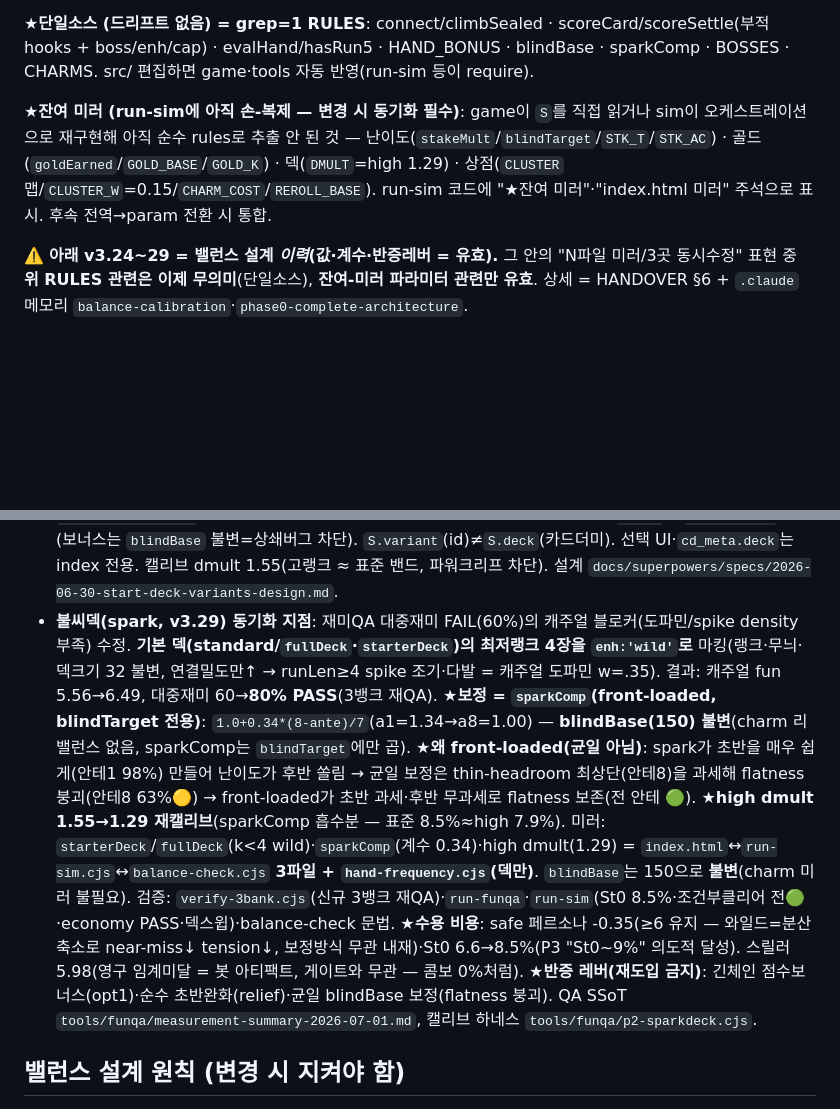
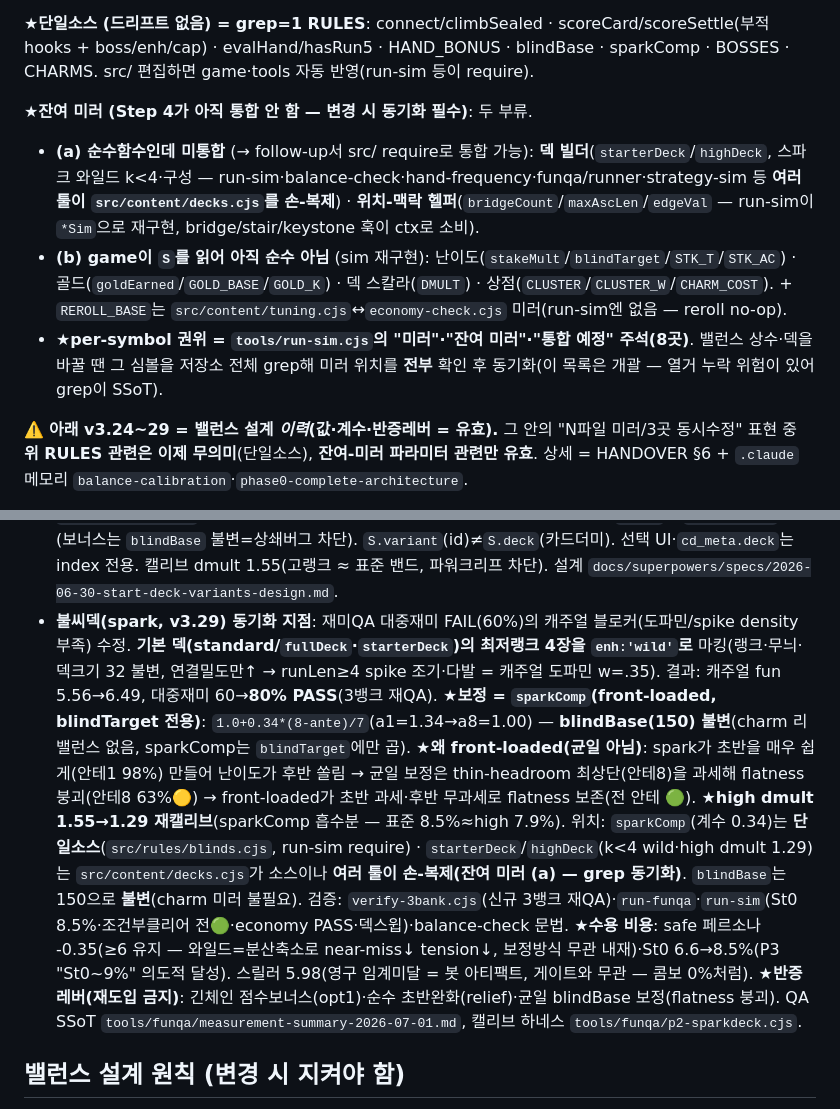
Before and after one commit to kkp8121-rgb/chain-deal, a Markdown page: CLAUDE.md, 2 parts joined by grey strips. GitHub-like rendering; blank space fills up the shorter version.

Commit message:
docs(claude): 잔여-미러 목록 정확화 — 원칙 기반 + run-sim 주석 리다이렉트 (재검증 반영)
적대 재검증이 잔여-미러 열거의 불완전을 지적(2회 연속). 열거 대신 원칙 기반으로 전환:
- 잔여 미러를 두 부류로: (a) 순수함수 미통합(덱 빌더 — run-sim/balance-check/hand-frequency/
  funqa-runner/strategy-sim 등 여러 툴이 src/content/decks.cjs 복제 · 위치헬퍼 bridgeCount/
  maxAscLen/edgeVal — run-sim *Sim 재구현) (b) game이 S 읽어 미순수(난이도/골드/덱스칼라/상점)
- REROLL_BASE 오귀속 정정: run-sim 아님 → tuning.cjs↔economy-check
- ★per-symbol 권위 = run-sim.cjs "미러" 주석(8곳) + grep을 SSoT로 명시(열거 누락 위험 인정)
- v3.29 덱 불릿: index.html 3파일 → src/content/decks.cjs 소스 + 툴 손-복제, sparkComp는 단일소스

Co-Authored-By: Claude Fable 5 <noreply@anthropic.com>

```diff
--- a/CLAUDE.md
+++ b/CLAUDE.md
@@ -59,7 +59,10 @@ This file provides guidance to Claude Code (claude.ai/code) when working with co
 
 **★단일소스 (드리프트 없음) = grep=1 RULES**: connect/climbSealed · scoreCard/scoreSettle(부적 hooks + boss/enh/cap) · evalHand/hasRun5 · HAND_BONUS · blindBase · sparkComp · BOSSES · CHARMS. src/ 편집하면 game·tools 자동 반영(run-sim 등이 require).
 
-**★잔여 미러 (run-sim에 아직 손-복제 — 변경 시 동기화 필수)**: game이 `S`를 직접 읽거나 sim이 오케스트레이션으로 재구현해 아직 순수 rules로 추출 안 된 것 — 난이도(`stakeMult`/`blindTarget`/`STK_T`/`STK_AC`) · 골드(`goldEarned`/`GOLD_BASE`/`GOLD_K`) · 덱(`DMULT`=high 1.29) · 상점(`CLUSTER` 맵/`CLUSTER_W`=0.15/`CHARM_COST`/`REROLL_BASE`). run-sim 코드에 "★잔여 미러"·"index.html 미러" 주석으로 표시. 후속 전역→param 전환 시 통합.
+**★잔여 미러 (Step 4가 아직 통합 안 함 — 변경 시 동기화 필수)**: 두 부류.
+- **(a) 순수함수인데 미통합** (→ follow-up서 src/ require로 통합 가능): **덱 빌더**(`starterDeck`/`highDeck`, 스파크 와일드 k<4·구성 — run-sim·balance-check·hand-frequency·funqa/runner·strategy-sim 등 **여러 툴이 `src/content/decks.cjs`를 손-복제**) · **위치-맥락 헬퍼**(`bridgeCount`/`maxAscLen`/`edgeVal` — run-sim이 `*Sim`으로 재구현, bridge/stair/keystone 훅이 ctx로 소비).
+- **(b) game이 `S`를 읽어 아직 순수 아님** (sim 재구현): 난이도(`stakeMult`/`blindTarget`/`STK_T`/`STK_AC`) · 골드(`goldEarned`/`GOLD_BASE`/`GOLD_K`) · 덱 스칼라(`DMULT`) · 상점(`CLUSTER`/`CLUSTER_W`/`CHARM_COST`). + `REROLL_BASE`는 `src/content/tuning.cjs`↔`economy-check.cjs` 미러(run-sim엔 없음 — reroll no-op).
+- ★**per-symbol 권위 = `tools/run-sim.cjs`의 "미러"·"잔여 미러"·"통합 예정" 주석(8곳)**. 밸런스 상수·덱을 바꿀 땐 그 심볼을 저장소 전체 grep해 미러 위치를 **전부** 확인 후 동기화(이 목록은 개괄 — 열거 누락 위험이 있어 grep이 SSoT).
 
 ⚠️ **아래 v3.24~29 = 밸런스 설계 *이력*(값·계수·반증레버 = 유효).** 그 안의 "N파일 미러/3곳 동시수정" 표현 중 **위 RULES 관련은 이제 무의미**(단일소스), **잔여-미러 파라미터 관련만 유효**. 상세 = HANDOVER §6 + `.claude` 메모리 `balance-calibration`·`phase0-complete-architecture`.
 
@@ -68,7 +71,7 @@ This file provides guidance to Claude Code (claude.ai/code) when working with co
 - **골드 경제 동기화 지점**: `goldEarned`/가격은 `index.html` ↔ `run-sim.cjs` ↔ `economy-check.cjs` 3곳에 중복. 단 `balance-check.cjs`는 **단일 라운드(맨 덱)** 만 보므로 라운드-사이 경제인 골드와 **무관** — 골드 모델 이식 불필요(문법 체크 + 단일라운드 기준선 가드 역할만).
 - **난이도 사다리(Stakes, v3.22) 동기화 지점**: `S.stake`(0~`MAX_STAKE`=5)를 읽는 티어 델타 = `stakeMult`(`STAKE_T`/`STAKE_AC` 배열)·`goldEarned`(바닥)·`startBlind`(boss/baseHand)·tmult 가드. **`index.html` ↔ `run-sim.cjs`(STK) 미러**(STAKE_T===STK_T 등 값 일치 — 드리프트 가드). `balance-check.cjs`는 stake0만 보므로 **미러 불필요**(stake0=no-op 기준선 가드). ★`handBonus`/broker/twins는 `blindBase(ante)`(스테이크 무관) 사용 — 목표만 사다리로 오르고 족보 보너스는 불변(상쇄 버그 차단). 캘리브는 run-sim 스윕(8.9→0.6 단조, 최상위 >0). 캡·보스룰-큰블라인드 레버는 제외/보류(코드 `STK>=6`는 비활성). 설계 `docs/superpowers/specs/2026-06-25-difficulty-ladder-design.md`.
 - **시작덱 변형(v3.28) 동기화 지점**: `highDeck`(composition `[3,4,5,6,7,7,8,8]×4=32`)·`DECKS` `dmult`·`blindTarget` deckMult 팩터 = `index.html`(`S.dmult`) ↔ `run-sim.cjs`(`DMULT`) **미러**(값·식 일치). `balance-check.cjs`는 표준 덱(dmult=1)만 보므로 **미러 불필요**(no-op 가드). ★`dmult`는 `blindTarget`에만(보너스는 `blindBase` 불변=상쇄버그 차단). `S.variant`(id)≠`S.deck`(카드더미). 선택 UI·`cd_meta.deck`는 index 전용. 캘리브 dmult 1.55(고랭크 ≈ 표준 밴드, 파워크리프 차단). 설계 `docs/superpowers/specs/2026-06-30-start-deck-variants-design.md`.
-- **불씨덱(spark, v3.29) 동기화 지점**: 재미QA 대중재미 FAIL(60%)의 캐주얼 블로커(도파민/spike density 부족) 수정. **기본 덱(standard/`fullDeck`·`starterDeck`)의 최저랭크 4장을 `enh:'wild'`로** 마킹(랭크·무늬·덱크기 32 불변, 연결밀도만↑ → runLen≥4 spike 조기·다발 = 캐주얼 도파민 w=.35). 결과: 캐주얼 fun 5.56→6.49, 대중재미 60→**80% PASS**(3뱅크 재QA). ★**보정 = `sparkComp`(front-loaded, blindTarget 전용)**: `1.0+0.34*(8-ante)/7`(a1=1.34→a8=1.00) — **blindBase(150) 불변**(charm 리밸런스 없음, sparkComp는 `blindTarget`에만 곱). ★**왜 front-loaded(균일 아님)**: spark가 초반을 매우 쉽게(안테1 98%) 만들어 난이도가 후반 쏠림 → 균일 보정은 thin-headroom 최상단(안테8)을 과세해 flatness 붕괴(안테8 63%🟡) → front-loaded가 초반 과세·후반 무과세로 flatness 보존(전 안테 🟢). ★**high dmult 1.55→1.29 재캘리브**(sparkComp 흡수분 — 표준 8.5%≈high 7.9%). 미러: `starterDeck`/`fullDeck`(k<4 wild)·`sparkComp`(계수 0.34)·high dmult(1.29) = `index.html`↔`run-sim.cjs`↔`balance-check.cjs` **3파일 + `hand-frequency.cjs`(덱만)**. `blindBase`는 150으로 **불변**(charm 미러 불필요). 검증: `verify-3bank.cjs`(신규 3뱅크 재QA)·`run-funqa`·`run-sim`(St0 8.5%·조건부클리어 전🟢·economy PASS·덱스윕)·balance-check 문법. ★**수용 비용**: safe 페르소나 -0.35(≥6 유지 — 와일드=분산축소로 near-miss↓ tension↓, 보정방식 무관 내재)·St0 6.6→8.5%(P3 "St0~9%" 의도적 달성). 스릴러 5.98(영구 임계미달 = 봇 아티팩트, 게이트와 무관 — 콤보 0%처럼). ★**반증 레버(재도입 금지)**: 긴체인 점수보너스(opt1)·순수 초반완화(relief)·균일 blindBase 보정(flatness 붕괴). QA SSoT `tools/funqa/measurement-summary-2026-07-01.md`, 캘리브 하네스 `tools/funqa/p2-sparkdeck.cjs`.
+- **불씨덱(spark, v3.29) 동기화 지점**: 재미QA 대중재미 FAIL(60%)의 캐주얼 블로커(도파민/spike density 부족) 수정. **기본 덱(standard/`fullDeck`·`starterDeck`)의 최저랭크 4장을 `enh:'wild'`로** 마킹(랭크·무늬·덱크기 32 불변, 연결밀도만↑ → runLen≥4 spike 조기·다발 = 캐주얼 도파민 w=.35). 결과: 캐주얼 fun 5.56→6.49, 대중재미 60→**80% PASS**(3뱅크 재QA). ★**보정 = `sparkComp`(front-loaded, blindTarget 전용)**: `1.0+0.34*(8-ante)/7`(a1=1.34→a8=1.00) — **blindBase(150) 불변**(charm 리밸런스 없음, sparkComp는 `blindTarget`에만 곱). ★**왜 front-loaded(균일 아님)**: spark가 초반을 매우 쉽게(안테1 98%) 만들어 난이도가 후반 쏠림 → 균일 보정은 thin-headroom 최상단(안테8)을 과세해 flatness 붕괴(안테8 63%🟡) → front-loaded가 초반 과세·후반 무과세로 flatness 보존(전 안테 🟢). ★**high dmult 1.55→1.29 재캘리브**(sparkComp 흡수분 — 표준 8.5%≈high 7.9%). 위치: `sparkComp`(계수 0.34)는 **단일소스**(`src/rules/blinds.cjs`, run-sim require) · `starterDeck`/`highDeck`(k<4 wild·high dmult 1.29)는 `src/content/decks.cjs`가 소스이나 **여러 툴이 손-복제(잔여 미러 (a) — grep 동기화)**. `blindBase`는 150으로 **불변**(charm 미러 불필요). 검증: `verify-3bank.cjs`(신규 3뱅크 재QA)·`run-funqa`·`run-sim`(St0 8.5%·조건부클리어 전🟢·economy PASS·덱스윕)·balance-check 문법. ★**수용 비용**: safe 페르소나 -0.35(≥6 유지 — 와일드=분산축소로 near-miss↓ tension↓, 보정방식 무관 내재)·St0 6.6→8.5%(P3 "St0~9%" 의도적 달성). 스릴러 5.98(영구 임계미달 = 봇 아티팩트, 게이트와 무관 — 콤보 0%처럼). ★**반증 레버(재도입 금지)**: 긴체인 점수보너스(opt1)·순수 초반완화(relief)·균일 blindBase 보정(flatness 붕괴). QA SSoT `tools/funqa/measurement-summary-2026-07-01.md`, 캘리브 하네스 `tools/funqa/p2-sparkdeck.cjs`.
 
 ## 밸런스 설계 원칙 (변경 시 지켜야 함)
 
```
